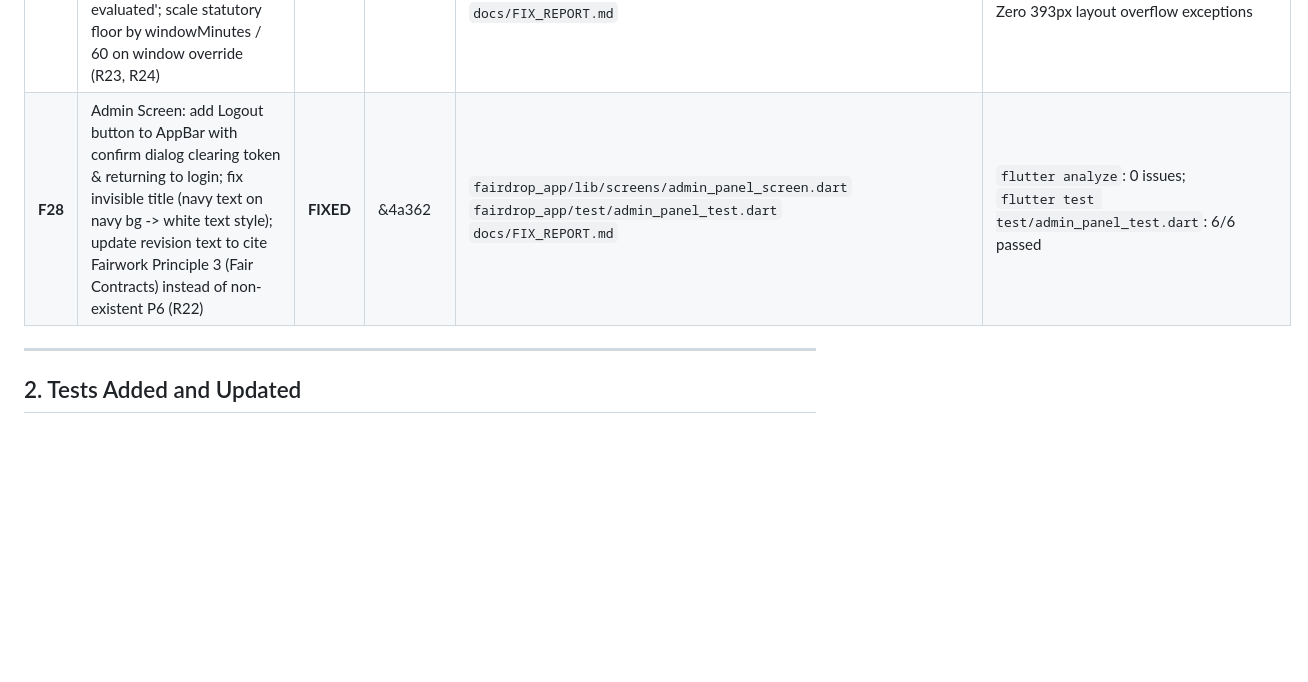
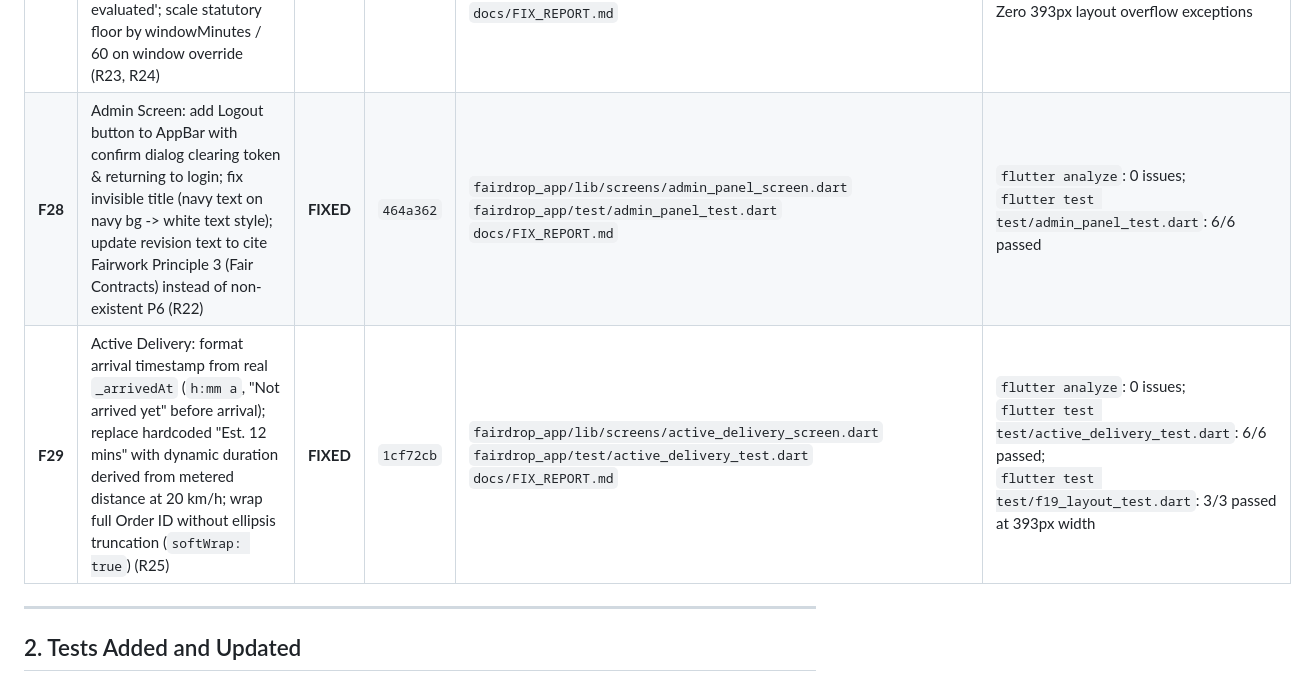
Before and after one commit to rai04han/FairDrop, a Markdown page: docs/FIX_REPORT.md, the part around the change. Rendered like a GitHub page; blank space fills up the shorter version.

Commit message:
docs: record F29 in FIX_REPORT.md summary matrix

```diff
--- a/docs/FIX_REPORT.md
+++ b/docs/FIX_REPORT.md
@@ -38,7 +38,8 @@
 | **F25** | Analytics total earnings comparison; Actual Deliveries mode shows split (`order pay ₹Y + incentive ₹Z`) with Zomato ladder incentive (₹0 below 19 orders); remove ₹20/delivery cliff baseline; Scenario chart y-axis = cumulative total earnings ($n \times \text{average order pay} + \text{incentive}$), stating rider's real average or config base+2km rate; parity table with 27-order equality, per-order incentive keeps paying beyond 27 orders, removed 'capped at 27' wording (R20) | **FIXED** | `25a7130` | `pay-service/src/routes/payRoutes.js`<br>`pay-service/tests/payEngine.test.js`<br>`fairdrop_app/lib/screens/analytics_screen.dart`<br>`fairdrop_app/lib/utils/incentive_analytics.dart`<br>`fairdrop_app/test/analytics_dashboard_test.dart`<br>`docs/FIX_REPORT.md` | `pay-service npm test`: 33/33 passed;<br>`flutter analyze`: 0 issues;<br>`flutter test test/analytics_dashboard_test.dart`: 11/11 passed;<br>Removed ₹20/delivery cliff baseline and 'capped at 27' wording |
 | **F26** | Remove app fallback sample (`ORD-20261019-0001` with `CACHED` badge); show "No completed deliveries yet" on empty deliveries; update `seed.js` to guarantee demo rider has zero history and add second empty rider account `rider_new@fairdrop.in` (R21) | **FIXED** | `271ac9a` | `fairdrop_app/lib/screens/pay_breakdown_screen.dart`<br>`fairdrop_app/lib/screens/rider_dashboard_screen.dart`<br>`fairdrop_app/test/pay_breakdown_test.dart`<br>`fairdrop_app/test/analytics_dashboard_test.dart`<br>`scripts/seed.js`<br>`docs/FIX_REPORT.md` | `flutter analyze`: 0 issues;<br>`flutter test test/pay_breakdown_test.dart`: 5/5 passed;<br>`flutter test test/analytics_dashboard_test.dart`: 11/11 passed;<br>**Source Report**: Client app fallback in `pay_breakdown_screen.dart` lines 38, 86, 106–120 |
 | **F27** | Format engaged time under 1h as 'X min active' (never '0.0 hrs'); gate average hourly rate to ' — ' with 'after N engaged min' (N = floor window) until evaluated; subtitle 'Floor evaluated after N min on orders'; status badge 'Not yet evaluated'; scale statutory floor by windowMinutes / 60 on window override (R23, R24) | **FIXED** | `efd9454` | `pay-service/tests/payEngine.test.js`<br>`fairdrop_app/lib/screens/rider_home_screen.dart`<br>`fairdrop_app/lib/screens/rider_dashboard_screen.dart`<br>`fairdrop_app/lib/screens/pay_breakdown_screen.dart`<br>`fairdrop_app/lib/screens/profile_screen.dart`<br>`fairdrop_app/test/pay_breakdown_test.dart`<br>`docs/FIX_REPORT.md` | `pay-service npm test`: 35/35 passed (2 new unit tests);<br>`flutter analyze`: 0 issues;<br>`flutter test test/pay_breakdown_test.dart`: 6/6 passed;<br>Zero 393px layout overflow exceptions |
-| **F28** | Admin Screen: add Logout button to AppBar with confirm dialog clearing token & returning to login; fix invisible title (navy text on navy bg -> white text style); update revision text to cite Fairwork Principle 3 (Fair Contracts) instead of non-existent P6 (R22) | **FIXED** | &4a362 | `fairdrop_app/lib/screens/admin_panel_screen.dart`<br>`fairdrop_app/test/admin_panel_test.dart`<br>`docs/FIX_REPORT.md` | `flutter analyze`: 0 issues;<br>`flutter test test/admin_panel_test.dart`: 6/6 passed |
+| **F28** | Admin Screen: add Logout button to AppBar with confirm dialog clearing token & returning to login; fix invisible title (navy text on navy bg -> white text style); update revision text to cite Fairwork Principle 3 (Fair Contracts) instead of non-existent P6 (R22) | **FIXED** | `464a362` | `fairdrop_app/lib/screens/admin_panel_screen.dart`<br>`fairdrop_app/test/admin_panel_test.dart`<br>`docs/FIX_REPORT.md` | `flutter analyze`: 0 issues;<br>`flutter test test/admin_panel_test.dart`: 6/6 passed |
+| **F29** | Active Delivery: format arrival timestamp from real `_arrivedAt` (`h:mm a`, "Not arrived yet" before arrival); replace hardcoded "Est. 12 mins" with dynamic duration derived from metered distance at 20 km/h; wrap full Order ID without ellipsis truncation (`softWrap: true`) (R25) | **FIXED** | `1cf72cb` | `fairdrop_app/lib/screens/active_delivery_screen.dart`<br>`fairdrop_app/test/active_delivery_test.dart`<br>`docs/FIX_REPORT.md` | `flutter analyze`: 0 issues;<br>`flutter test test/active_delivery_test.dart`: 6/6 passed;<br>`flutter test test/f19_layout_test.dart`: 3/3 passed at 393px width |
 
 ---
 
```
